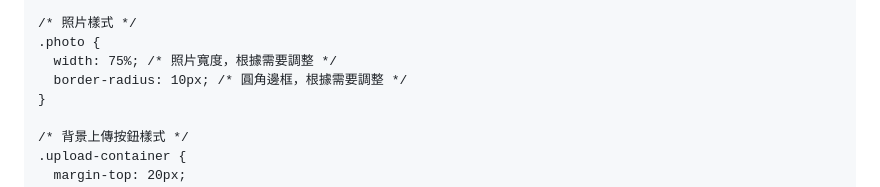
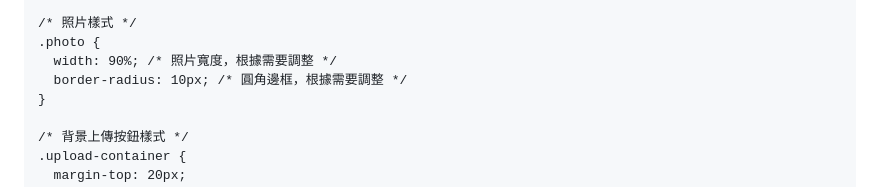
Before and after one commit to ling-han-816/JJAM, a Markdown page: README.md, the part around the change. GitHub-like rendering.

```diff
--- a/README.md
+++ b/README.md
@@ -75,7 +75,7 @@
 
     /* 照片樣式 */
     .photo {
-      width: 75%; /* 照片寬度，根據需要調整 */
+      width: 90%; /* 照片寬度，根據需要調整 */
       border-radius: 10px; /* 圓角邊框，根據需要調整 */
     }
 
```
